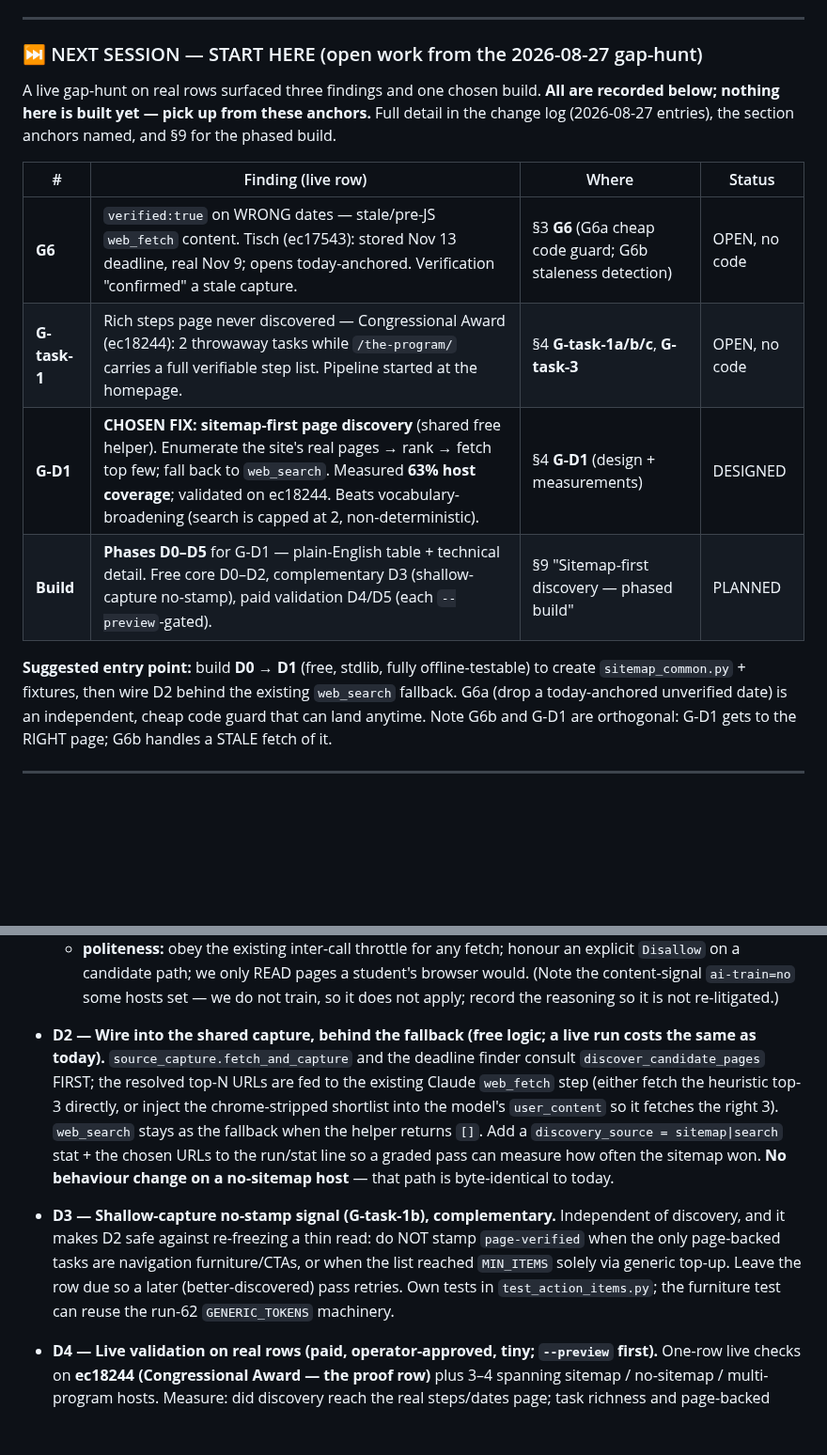
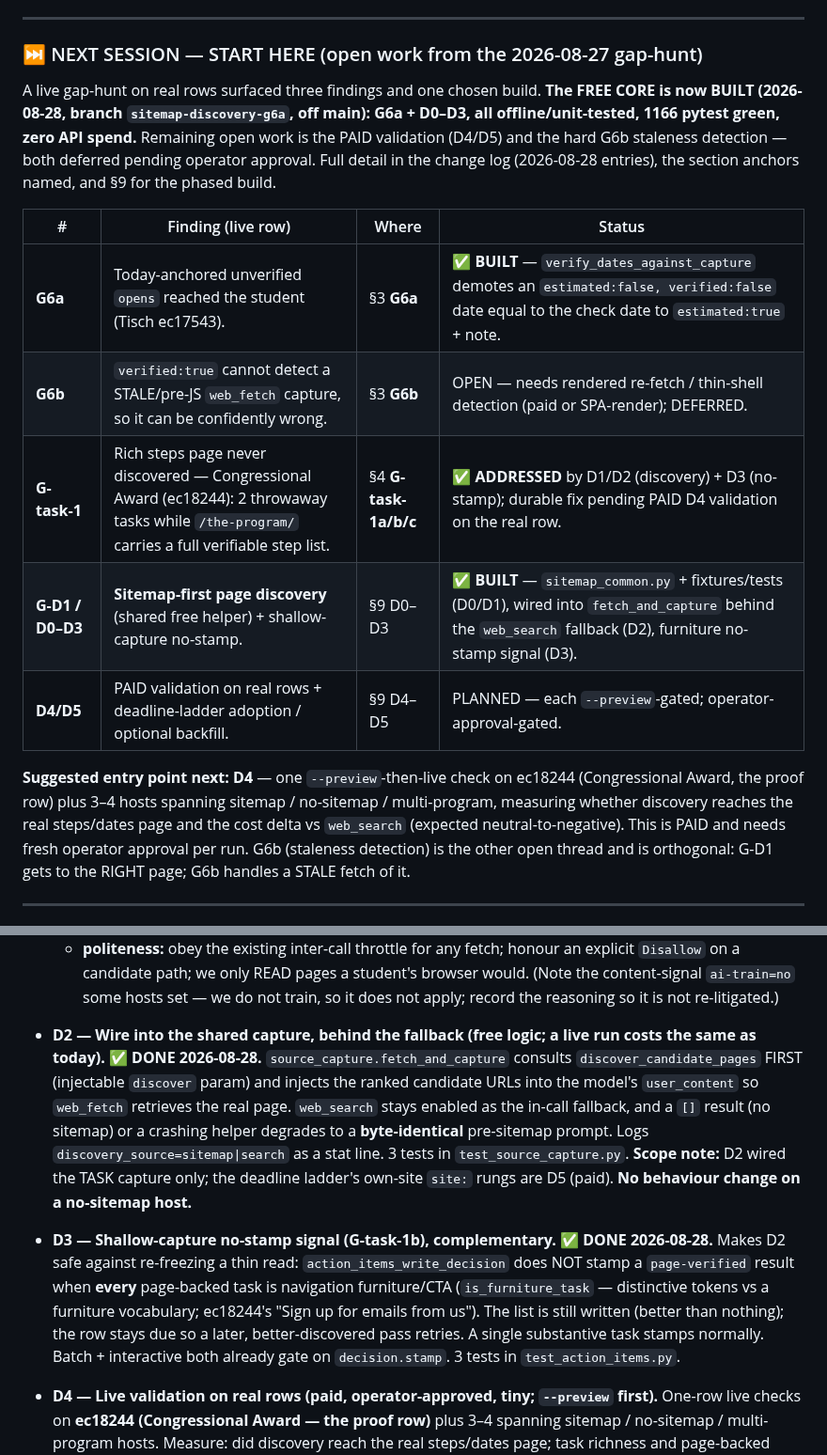
Before and after one commit to bluefeather78/wingman, a Markdown page: DEADLINE_AND_TASK_PLAN.md, 2 parts joined by grey strips. Shown at 94% size. GitHub-like rendering; blank space fills up the shorter version.

Commit message:
Plan: record free core built (G6a + D0-D3); D4/D5 + G6b deferred
Co-Authored-By: Claude Opus 4.8 <noreply@anthropic.com>

```diff
--- a/DEADLINE_AND_TASK_PLAN.md
+++ b/DEADLINE_AND_TASK_PLAN.md
@@ -24,21 +24,26 @@ coverage (item 1).
 
 ### ⏭️ NEXT SESSION — START HERE (open work from the 2026-08-27 gap-hunt)
 
-A live gap-hunt on real rows surfaced three findings and one chosen build. **All are recorded
-below; nothing here is built yet — pick up from these anchors.** Full detail in the change log
-(2026-08-27 entries), the section anchors named, and §9 for the phased build.
+A live gap-hunt on real rows surfaced three findings and one chosen build. **The FREE CORE is now
+BUILT (2026-08-28, branch `sitemap-discovery-g6a`, off main): G6a + D0–D3, all offline/unit-tested,
+1166 pytest green, zero API spend.** Remaining open work is the PAID validation (D4/D5) and the hard
+G6b staleness detection — both deferred pending operator approval. Full detail in the change log
+(2026-08-28 entries), the section anchors named, and §9 for the phased build.
 
 | # | Finding (live row) | Where | Status |
 |---|---|---|---|
-| **G6** | `verified:true` on WRONG dates — stale/pre-JS `web_fetch` content. Tisch (ec17543): stored Nov 13 deadline, real Nov 9; opens today-anchored. Verification "confirmed" a stale capture. | §3 **G6** (G6a cheap code guard; G6b staleness detection) | OPEN, no code |
-| **G-task-1** | Rich steps page never discovered — Congressional Award (ec18244): 2 throwaway tasks while `/the-program/` carries a full verifiable step list. Pipeline started at the homepage. | §4 **G-task-1a/b/c**, **G-task-3** | OPEN, no code |
-| **G-D1** | **CHOSEN FIX: sitemap-first page discovery** (shared free helper). Enumerate the site's real pages → rank → fetch top few; fall back to `web_search`. Measured **63% host coverage**; validated on ec18244. Beats vocabulary-broadening (search is capped at 2, non-deterministic). | §4 **G-D1** (design + measurements) | DESIGNED |
-| **Build** | **Phases D0–D5** for G-D1 — plain-English table + technical detail. Free core D0–D2, complementary D3 (shallow-capture no-stamp), paid validation D4/D5 (each `--preview`-gated). | §9 "Sitemap-first discovery — phased build" | PLANNED |
-
-**Suggested entry point:** build **D0 → D1** (free, stdlib, fully offline-testable) to create
-`sitemap_common.py` + fixtures, then wire D2 behind the existing `web_search` fallback. G6a (drop a
-today-anchored unverified date) is an independent, cheap code guard that can land anytime. Note G6b
-and G-D1 are orthogonal: G-D1 gets to the RIGHT page; G6b handles a STALE fetch of it.
+| **G6a** | Today-anchored unverified `opens` reached the student (Tisch ec17543). | §3 **G6a** | ✅ **BUILT** — `verify_dates_against_capture` demotes an `estimated:false, verified:false` date equal to the check date to `estimated:true` + note. |
+| **G6b** | `verified:true` cannot detect a STALE/pre-JS `web_fetch` capture, so it can be confidently wrong. | §3 **G6b** | OPEN — needs rendered re-fetch / thin-shell detection (paid or SPA-render); DEFERRED. |
+| **G-task-1** | Rich steps page never discovered — Congressional Award (ec18244): 2 throwaway tasks while `/the-program/` carries a full verifiable step list. | §4 **G-task-1a/b/c** | ✅ **ADDRESSED** by D1/D2 (discovery) + D3 (no-stamp); durable fix pending PAID D4 validation on the real row. |
+| **G-D1 / D0–D3** | **Sitemap-first page discovery** (shared free helper) + shallow-capture no-stamp. | §9 D0–D3 | ✅ **BUILT** — `sitemap_common.py` + fixtures/tests (D0/D1), wired into `fetch_and_capture` behind the `web_search` fallback (D2), furniture no-stamp signal (D3). |
+| **D4/D5** | PAID validation on real rows + deadline-ladder adoption / optional backfill. | §9 D4–D5 | PLANNED — each `--preview`-gated; operator-approval-gated. |
+
+**Suggested entry point next:** **D4** — one `--preview`-then-live check on ec18244 (Congressional
+Award, the proof row) plus 3–4 hosts spanning sitemap / no-sitemap / multi-program, measuring
+whether discovery reaches the real steps/dates page and the cost delta vs `web_search` (expected
+neutral-to-negative). This is PAID and needs fresh operator approval per run. G6b (staleness
+detection) is the other open thread and is orthogonal: G-D1 gets to the RIGHT page; G6b handles a
+STALE fetch of it.
 
 ---
 
@@ -1032,19 +1042,21 @@ now — sitemap-first only ADDS recall.
     the reasoning so it is not re-litigated.)
 
 - **D2 — Wire into the shared capture, behind the fallback (free logic; a live run costs the
-  same as today).** `source_capture.fetch_and_capture` and the deadline finder consult
-  `discover_candidate_pages` FIRST; the resolved top-N URLs are fed to the existing Claude
-  `web_fetch` step (either fetch the heuristic top-3 directly, or inject the chrome-stripped
-  shortlist into the model's `user_content` so it fetches the right 3). `web_search` stays as the
-  fallback when the helper returns `[]`. Add a `discovery_source = sitemap|search` stat + the
-  chosen URLs to the run/stat line so a graded pass can measure how often the sitemap won. **No
-  behaviour change on a no-sitemap host** — that path is byte-identical to today.
-
-- **D3 — Shallow-capture no-stamp signal (G-task-1b), complementary.** Independent of discovery,
-  and it makes D2 safe against re-freezing a thin read: do NOT stamp `page-verified` when the only
-  page-backed tasks are navigation furniture/CTAs, or when the list reached `MIN_ITEMS` solely via
-  generic top-up. Leave the row due so a later (better-discovered) pass retries. Own tests in
-  `test_action_items.py`; the furniture test can reuse the run-62 `GENERIC_TOKENS` machinery.
+  same as today). ✅ DONE 2026-08-28.** `source_capture.fetch_and_capture` consults
+  `discover_candidate_pages` FIRST (injectable `discover` param) and injects the ranked candidate
+  URLs into the model's `user_content` so `web_fetch` retrieves the real page. `web_search` stays
+  enabled as the in-call fallback, and a `[]` result (no sitemap) or a crashing helper degrades to
+  a **byte-identical** pre-sitemap prompt. Logs `discovery_source=sitemap|search` as a stat line.
+  3 tests in `test_source_capture.py`. **Scope note:** D2 wired the TASK capture only; the deadline
+  ladder's own-site `site:` rungs are D5 (paid). **No behaviour change on a no-sitemap host.**
+
+- **D3 — Shallow-capture no-stamp signal (G-task-1b), complementary. ✅ DONE 2026-08-28.** Makes
+  D2 safe against re-freezing a thin read: `action_items_write_decision` does NOT stamp a
+  `page-verified` result when **every** page-backed task is navigation furniture/CTA
+  (`is_furniture_task` — distinctive tokens vs a furniture vocabulary; ec18244's "Sign up for
+  emails from us"). The list is still written (better than nothing); the row stays due so a
+  later, better-discovered pass retries. A single substantive task stamps normally. Batch +
+  interactive both already gate on `decision.stamp`. 3 tests in `test_action_items.py`.
 
 - **D4 — Live validation on real rows (paid, operator-approved, tiny; `--preview` first).**
   One-row live checks on **ec18244 (Congressional Award — the proof row)** plus 3–4 spanning
```
Also changed, not shown: other parts of DEADLINE_AND_TASK_PLAN.md (+47 -20 lines).
